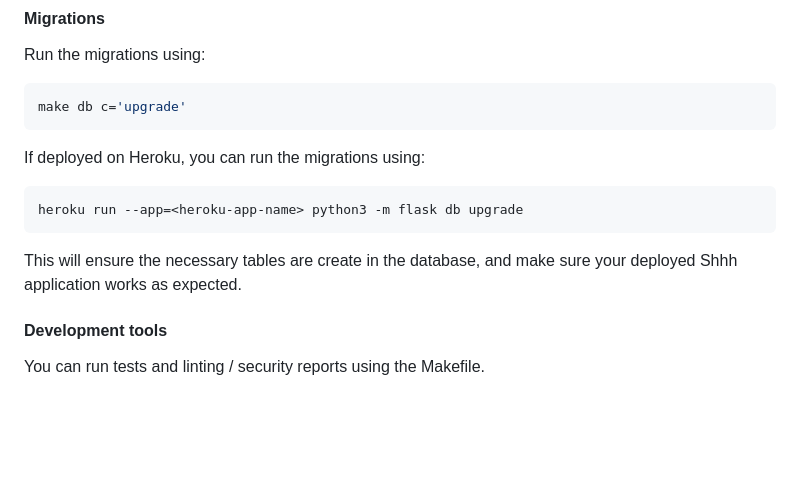
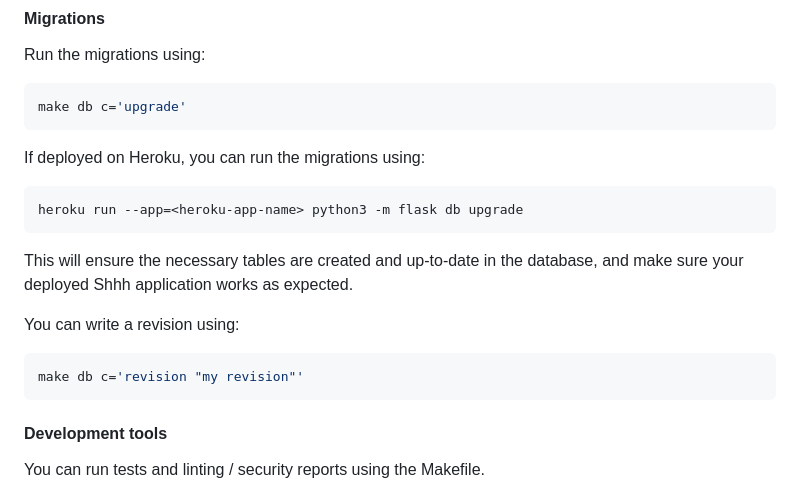
Before and after one commit to smallwat3r/shhh, a Markdown page: README.md, the part around the change. Rendered like a GitHub page; blank space fills up the shorter version.

````diff
--- a/README.md
+++ b/README.md
@@ -106,8 +106,13 @@ If deployed on Heroku, you can run the migrations using:
 heroku run --app=<heroku-app-name> python3 -m flask db upgrade
 ```
 
-This will ensure the necessary tables are create in the database, and make sure your
-deployed Shhh application works as expected.
+This will ensure the necessary tables are created and up-to-date in the database,
+and make sure your deployed Shhh application works as expected.
+
+You can write a revision using:
+``` sh
+make db c='revision "my revision"'
+```
 
 #### Development tools
 
````
